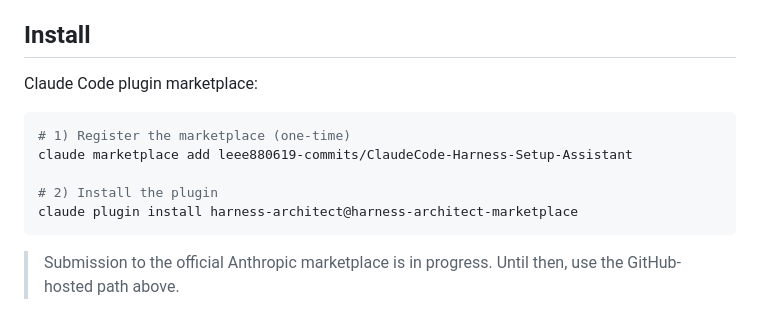
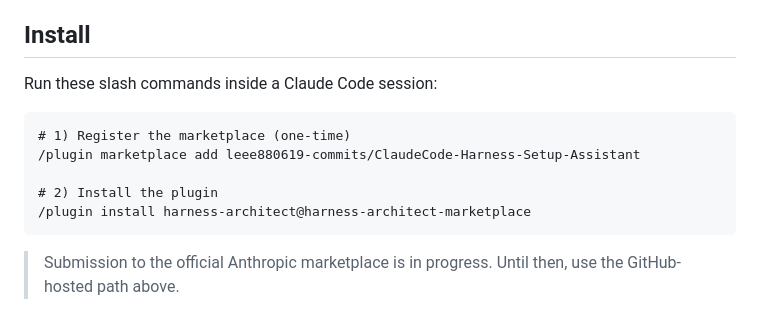
Before and after one commit to leee880619-commits/ClaudeCode-Harness-Setup-Assistant, a Markdown page: README_EN.md, the part around the change. GitHub-like rendering.

Commit message:
docs(readme): use slash commands for plugin install instructions
Co-Authored-By: Claude Sonnet 4.6 (1M context) <noreply@anthropic.com>

````diff
--- a/README_EN.md
+++ b/README_EN.md
@@ -37,14 +37,14 @@ This plugin is my attempt to collapse that loop. It draws from Claude Code's **o
 
 ## Install
 
-Claude Code plugin marketplace:
+Run these slash commands inside a Claude Code session:
 
-```bash
+```
 # 1) Register the marketplace (one-time)
-claude marketplace add leee880619-commits/ClaudeCode-Harness-Setup-Assistant
+/plugin marketplace add leee880619-commits/ClaudeCode-Harness-Setup-Assistant
 
 # 2) Install the plugin
-claude plugin install harness-architect@harness-architect-marketplace
+/plugin install harness-architect@harness-architect-marketplace
 ```
 
 > Submission to the official Anthropic marketplace is in progress. Until then, use the GitHub-hosted path above.
````
Also changed, not shown: README.md (+4 -4 lines).
